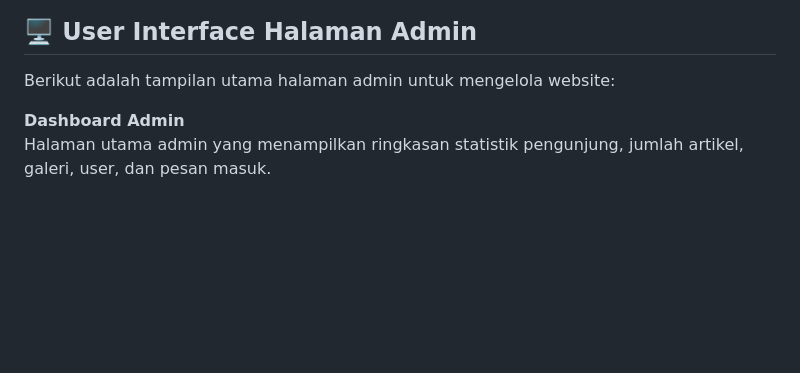
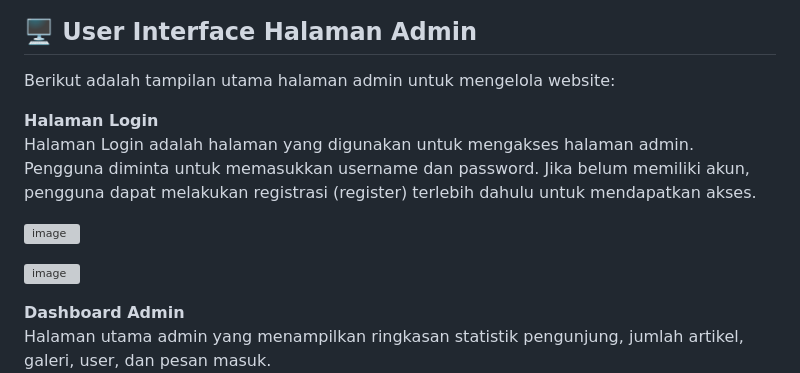
Before and after one commit to cahyaapriyana/personal_web, a Markdown page: README.md, the part around the change printed below. GitHub-like rendering; blank space fills up the shorter version; grey boxes are pictures that could not be loaded.

```diff
--- a/README.md
+++ b/README.md
@@ -122,5 +130,13 @@ Halaman yang menyediakan formulir untuk pengunjung mengirim pesan ke admin.
 
 Berikut adalah tampilan utama halaman admin untuk mengelola website:
 
+**Halaman Login**
+Halaman Login adalah halaman yang digunakan untuk mengakses halaman admin. Pengguna diminta untuk memasukkan username dan password. Jika belum memiliki akun, pengguna dapat melakukan registrasi (register) terlebih dahulu untuk mendapatkan akses.
+
+![image](https://github.com/user-attachments/assets/cec4a107-b668-4564-83fe-1818def34dfe)
+
+![image](https://github.com/user-attachments/assets/022ff82d-b589-46b0-9c99-b1ba2d3d8ab5)
+
+
 **Dashboard Admin**
 Halaman utama admin yang menampilkan ringkasan statistik pengunjung, jumlah artikel, galeri, user, dan pesan masuk.
```
Also changed, not shown: other parts of README.md (+41 -17 lines).
